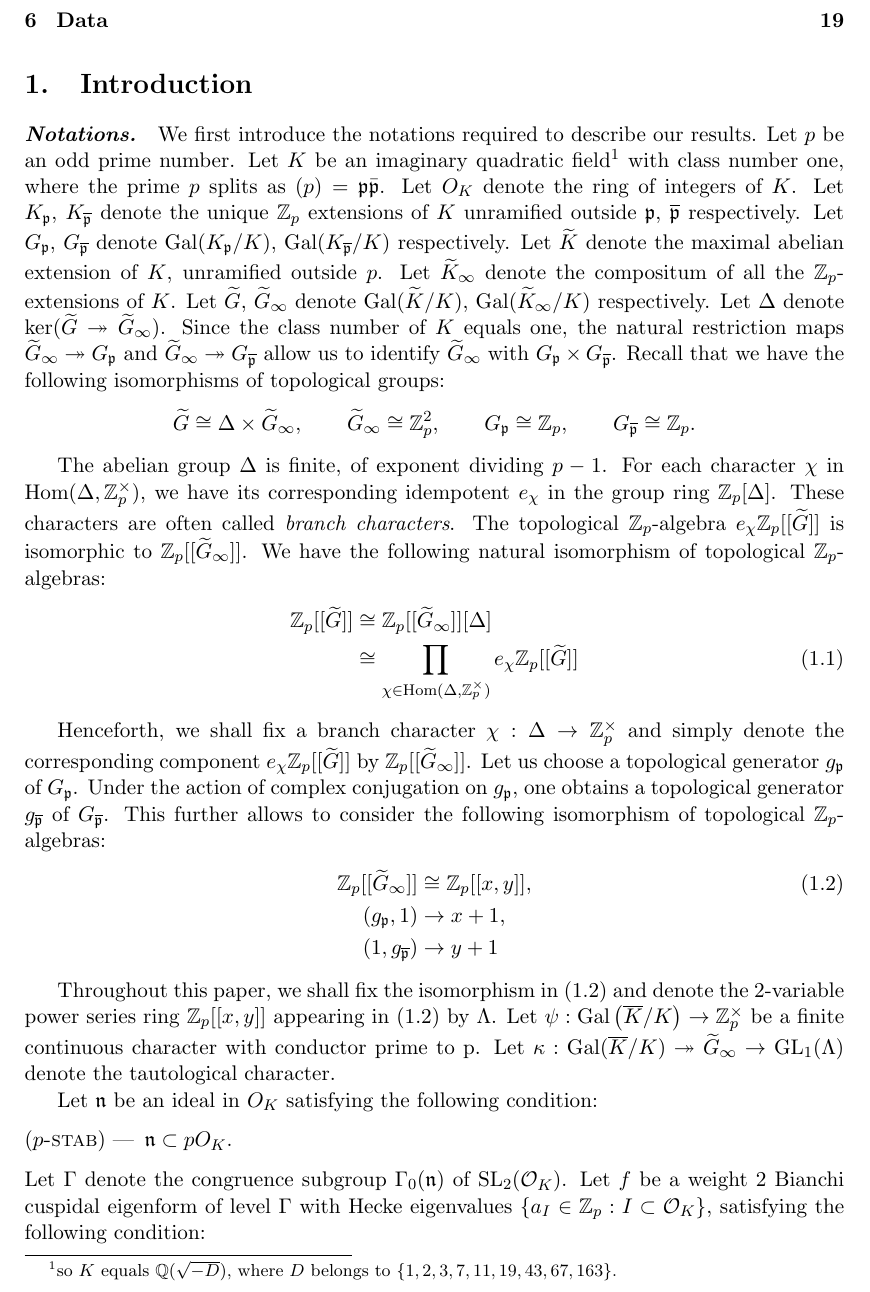
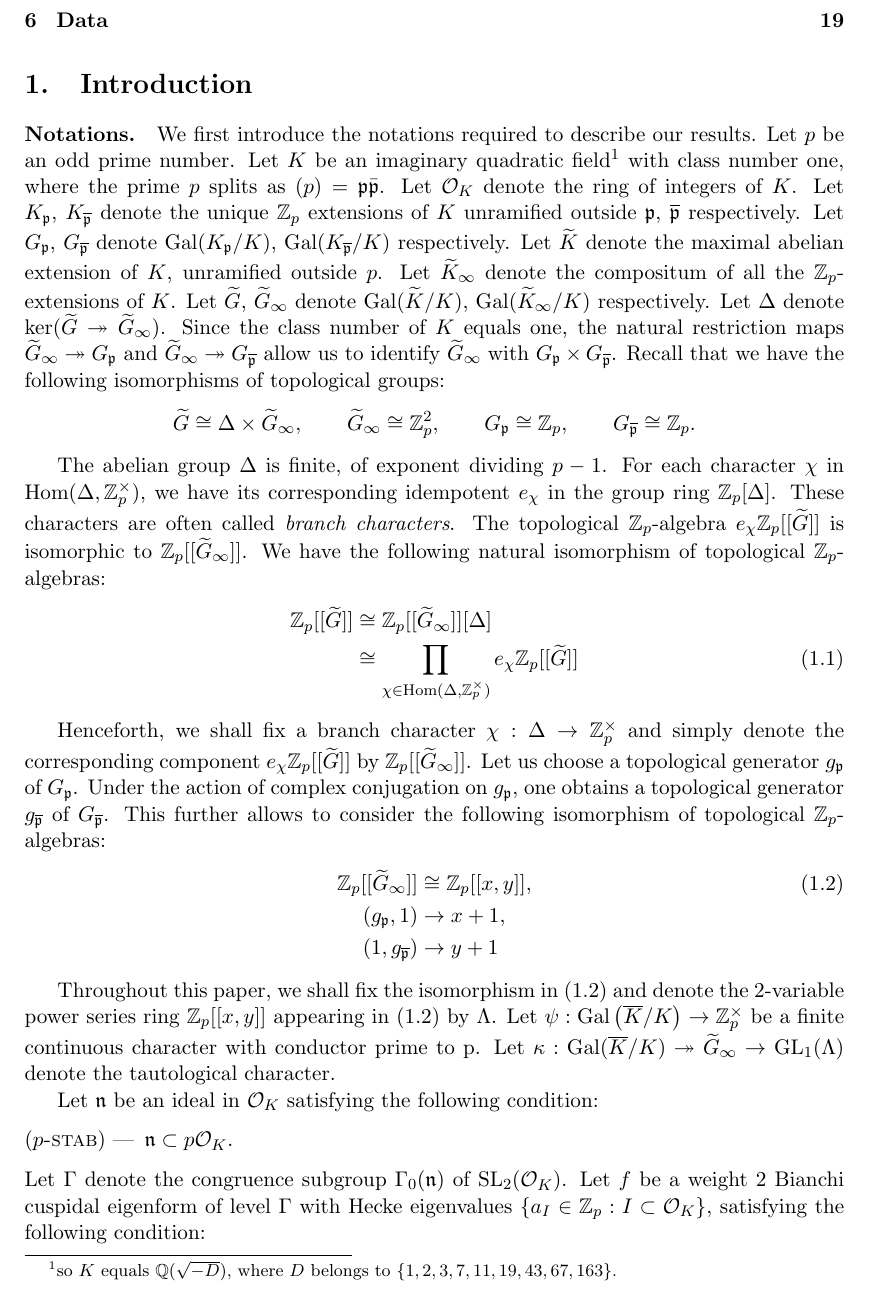
Before and after one commit to ChrisWilliams1404/Explicit-Bianchi-p-adic-L-functions, a LaTeX paper (RiP.tex): part of page 2 of 20, cut so that both start at the same text. Compiled offline with pdfLaTeX.

Commit message:
Minor overleaf changes

```diff
--- a/RiP.tex
+++ b/RiP.tex
@@ -167,7 +167,7 @@
 
 
 \titleformat{\subsubsection}[runin]% runin puts it in the same paragraph
-{\bfseries\itshape}% formatting commands to apply to the whole heading
+{\bfseries}% formatting commands to apply to the whole heading
 {\thesubsubsection.}% the label and number
 {0.5em}% space between label/number and subsection title
 {}% formatting commands applied just to subsection title
@@ -197,7 +197,7 @@ Using overconvergent cohomology of Bianchi groups, we present an algorithm that
 \section{Introduction}
 
 
-\subsubsection*{Notations} We first introduce the notations required to describe our results. Let $p$ be an odd prime number. Let $K$ be an imaginary quadratic field\footnote{so $K$ equals $\Q(\sqrt{-D})$, where $D$ belongs to $\{1,2,3,7,11,19,43,67,163\}$.} with class number one, where the prime $p$ splits as $(p) = \pri \bar{\pri}$. Let $O_K$ denote the ring of integers of $K$. Let $K_\pri$, $K_{\overline{\pri}}$ denote the unique $\Z_p$ extensions of $K$ unramified outside $\pri$, $\overline{\pri}$ respectively. Let $G_\pri$, $G_{\overline{\pri}}$ denote $\Galois{K_\pri}{K}$, $\Galois{K_{\overline{\pri}}}{K}$ respectively. Let $\widetilde{K}$ denote the maximal abelian extension of $K$, unramified outside $p$. Let $\widetilde{K}_\infty$ denote the compositum of all the $\Z_p$-extensions of $K$. Let $\widetilde{G}$, $\widetilde{G}_\infty$ denote $\Galois{\widetilde{K}}{K}$, $\Galois{\widetilde{K}_\infty}{K}$ respectively. Let $\Delta$ denote $\ker(\widetilde{G} \twoheadrightarrow \widetilde{G}_\infty)$. Since the class number of $K$ equals one, the natural restriction maps $\widetilde{G}_\infty \twoheadrightarrow G_\pri$ and $\widetilde{G}_\infty \twoheadrightarrow G_{\overline{\pri}}$ allow us to identify $\widetilde{G}_\infty$ with  $G_\pri \times G_{\overline{\pri}}$. Recall that we have the following isomorphisms of topological groups:
+\subsubsection*{Notations} We first introduce the notations required to describe our results. Let $p$ be an odd prime number. Let $K$ be an imaginary quadratic field\footnote{so $K$ equals $\Q(\sqrt{-D})$, where $D$ belongs to $\{1,2,3,7,11,19,43,67,163\}$.} with class number one, where the prime $p$ splits as $(p) = \pri \bar{\pri}$. Let $\cO_K$ denote the ring of integers of $K$. Let $K_\pri$, $K_{\overline{\pri}}$ denote the unique $\Z_p$ extensions of $K$ unramified outside $\pri$, $\overline{\pri}$ respectively. Let $G_\pri$, $G_{\overline{\pri}}$ denote $\Galois{K_\pri}{K}$, $\Galois{K_{\overline{\pri}}}{K}$ respectively. Let $\widetilde{K}$ denote the maximal abelian extension of $K$, unramified outside $p$. Let $\widetilde{K}_\infty$ denote the compositum of all the $\Z_p$-extensions of $K$. Let $\widetilde{G}$, $\widetilde{G}_\infty$ denote $\Galois{\widetilde{K}}{K}$, $\Galois{\widetilde{K}_\infty}{K}$ respectively. Let $\Delta$ denote $\ker(\widetilde{G} \twoheadrightarrow \widetilde{G}_\infty)$. Since the class number of $K$ equals one, the natural restriction maps $\widetilde{G}_\infty \twoheadrightarrow G_\pri$ and $\widetilde{G}_\infty \twoheadrightarrow G_{\overline{\pri}}$ allow us to identify $\widetilde{G}_\infty$ with  $G_\pri \times G_{\overline{\pri}}$. Recall that we have the following isomorphisms of topological groups:
 \begin{align*}
 \widetilde{G} \cong \Delta \times \widetilde{G}_\infty, \qquad \widetilde{G}_\infty \cong \Z_p^2, \qquad G_{\pri} \cong \Z_p, \qquad G_{\overline{\pri}} \cong \Z_p.
 \end{align*}
@@ -217,9 +217,9 @@ Henceforth, we shall fix a branch character $\chi:\Delta \rightarrow \Z_p^\times
 
 Throughout this paper, we shall fix the isomorphism in (\ref{eq:iwid})  and denote the $2$-variable power series ring $\Z_p[[x,y]]$ appearing in (\ref{eq:iwid}) by $\Lambda$. Let $\psi: \Gal\left({\overline{K}}/{K}\right) \rightarrow \Z_p^\times$ be a finite continuous character with conductor prime to p. Let $\kappa: \Galois{\overline{K}}{K} \twoheadrightarrow \widetilde{G}_\infty \rightarrow \GL_1(\Lambda)$ denote the tautological character.
 
-Let $\n$ be an ideal in $O_K$ satisfying the following condition:
+Let $\n$ be an ideal in $\cO_K$ satisfying the following condition:
 \begin{enumerate}[style=sameline, style=sameline, align=left,label=(\textsc{$p$-stab}) --- , ref=(\textsc{$p$-stab})]
-\item\label{hyp:pstab} $\n \subset pO_K$.
+\item\label{hyp:pstab} $\n \subset p\cO_K$.
 \end{enumerate}
 Let $\Gamma$ denote the congruence subgroup $\Gamma_0(\n)$ of $\SLt(\mathcal{O}_K)$. Let $f$ be a weight $2$ Bianchi cuspidal eigenform of level $\Gamma$ with Hecke eigenvalues $\{a_I \in \Z_p: I\subset \roi_K\}$, satisfying the following condition:
 \begin{enumerate}[style=sameline, style=sameline, align=left,label=(\textsc{Small slope}) --- , ref=(\textsc{Small slope})]
```
